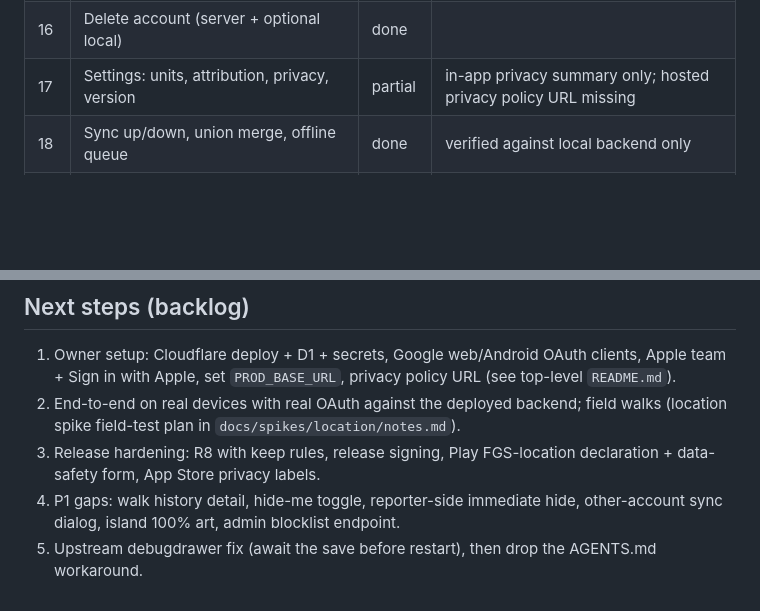
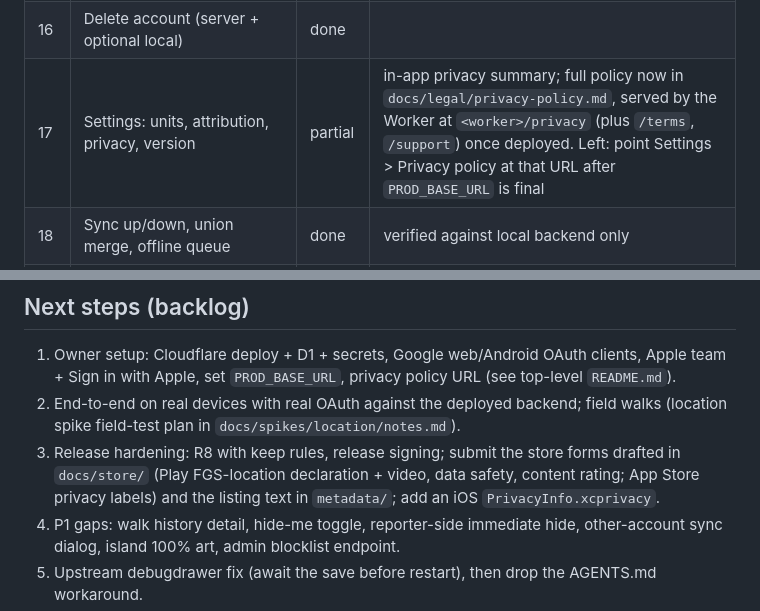
Before and after one commit to SloopWorks/bainbridge-trails, a Markdown page: docs/mvp/STATUS.md, 2 parts joined by grey strips. Rendered like a GitHub page; blank space fills up the shorter version.

Commit message:
STATUS: P0-17 privacy policy hosted at <worker>/privacy; store forms in docs/store
Co-Authored-By: Claude Opus 5.5 <noreply@anthropic.com>

```diff
--- a/docs/mvp/STATUS.md
+++ b/docs/mvp/STATUS.md
@@ -27,7 +27,7 @@ Legend: **done** · **partial** · **not done**.
 | 14 | Display name, anon generator, validation, blocklist | done | |
 | 15 | Report name (flags for admin review; auto-hide cut per decisions.md) | done | |
 | 16 | Delete account (server + optional local) | done | |
-| 17 | Settings: units, attribution, privacy, version | partial | in-app privacy summary only; hosted privacy policy URL missing |
+| 17 | Settings: units, attribution, privacy, version | partial | in-app privacy summary; full policy now in `docs/legal/privacy-policy.md`, served by the Worker at `<worker>/privacy` (plus `/terms`, `/support`) once deployed. Left: point Settings > Privacy policy at that URL after `PROD_BASE_URL` is final |
 | 18 | Sync up/down, union merge, offline queue | done | verified against local backend only |
 | 19 | Known fixes (double "Walk saved", recoverAfterDismiss, memoized stats) | done | |
 | 20 | Copy via resources, a11y labels, status not by colour alone | done | count strings use `<plurals>` |
@@ -76,8 +76,9 @@ prototype exists but is compiled only with `-PgeofencePrototype=true` (Android)
    Apple, set `PROD_BASE_URL`, privacy policy URL (see top-level `README.md`).
 2. End-to-end on real devices with real OAuth against the deployed backend; field walks (location spike
    field-test plan in `docs/spikes/location/notes.md`).
-3. Release hardening: R8 with keep rules, release signing, Play FGS-location declaration + data-safety form,
-   App Store privacy labels.
+3. Release hardening: R8 with keep rules, release signing; submit the store forms drafted in `docs/store/`
+   (Play FGS-location declaration + video, data safety, content rating; App Store privacy labels) and the
+   listing text in `metadata/`; add an iOS `PrivacyInfo.xcprivacy`.
 4. P1 gaps: walk history detail, hide-me toggle, reporter-side immediate hide, other-account sync dialog,
    island 100% art, admin blocklist endpoint.
 5. Upstream debugdrawer fix (await the save before restart), then drop the AGENTS.md workaround.
```
